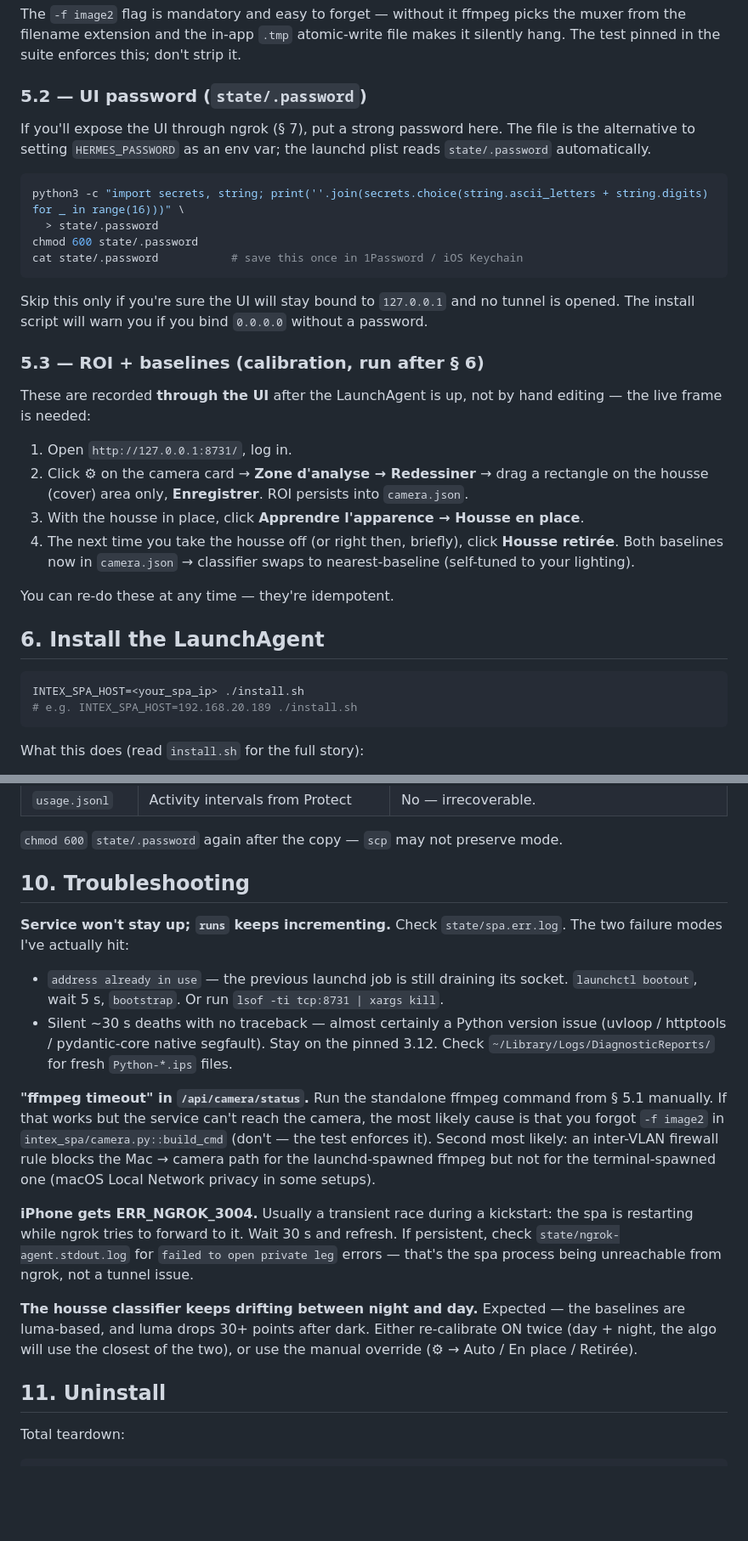
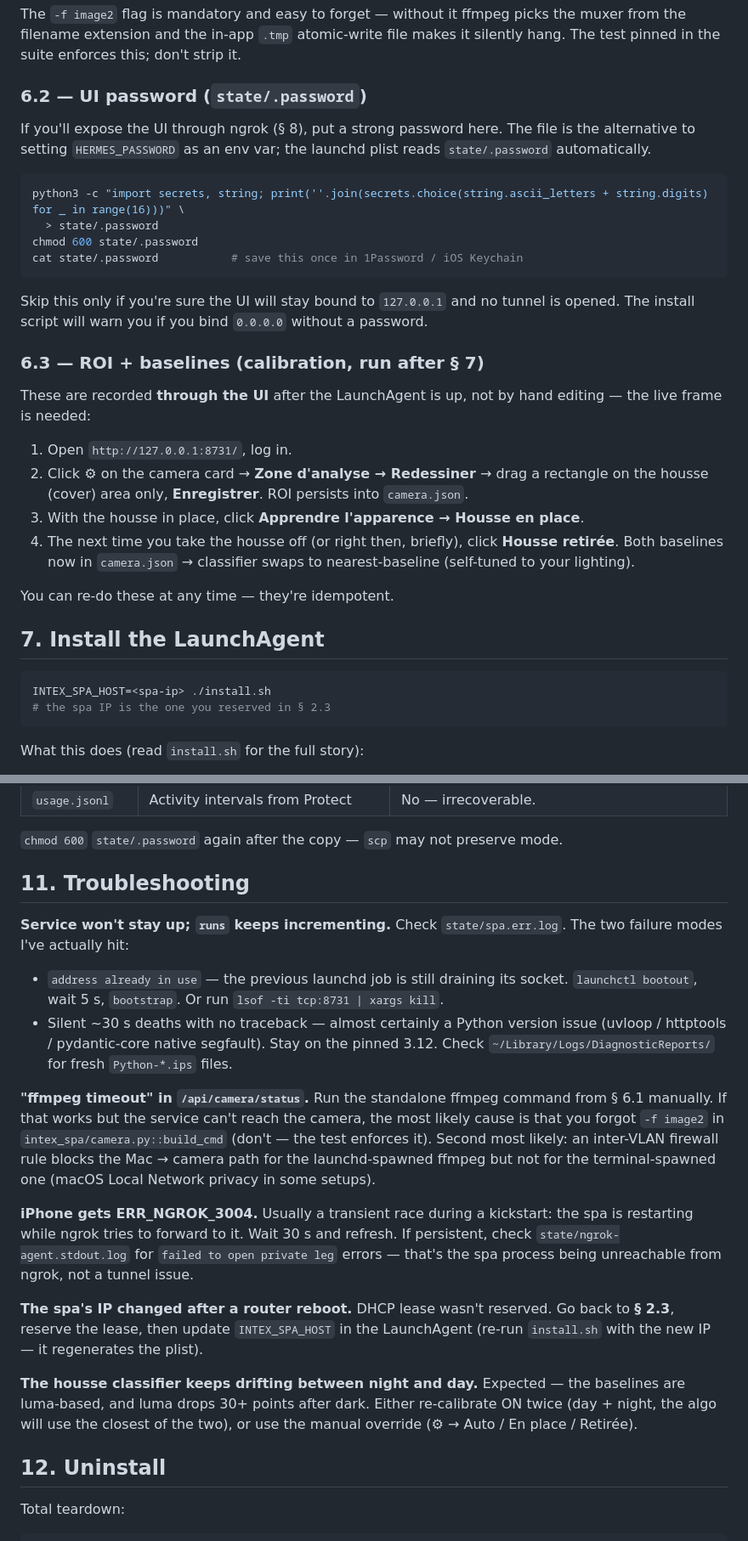
Before and after one commit to sxnlabs/intex-spa, a Markdown page: SETUP.md, 2 parts joined by grey strips. Shown at 85% size. Drawn GitHub-style; blank space fills up the shorter version.

````diff
--- a/SETUP.md
+++ b/SETUP.md
@@ -139,9 +234,9 @@ the muxer from the filename extension and the in-app `.tmp` atomic-write file
 makes it silently hang. The test pinned in the suite enforces this; don't strip
 it.
 
-### 5.2 — UI password (`state/.password`)
+### 6.2 — UI password (`state/.password`)
 
-If you'll expose the UI through ngrok (§ 7), put a strong password here. The
+If you'll expose the UI through ngrok (§ 8), put a strong password here. The
 file is the alternative to setting `HERMES_PASSWORD` as an env var; the
 launchd plist reads `state/.password` automatically.
 
@@ -156,7 +251,7 @@ Skip this only if you're sure the UI will stay bound to `127.0.0.1` and no
 tunnel is opened. The install script will warn you if you bind `0.0.0.0`
 without a password.
 
-### 5.3 — ROI + baselines (calibration, run after § 6)
+### 6.3 — ROI + baselines (calibration, run after § 7)
 
 These are recorded **through the UI** after the LaunchAgent is up, not by hand
 editing — the live frame is needed:
@@ -172,11 +267,11 @@ editing — the live frame is needed:
 
 You can re-do these at any time — they're idempotent.
 
-## 6. Install the LaunchAgent
+## 7. Install the LaunchAgent
 
 ```bash
-INTEX_SPA_HOST=<your_spa_ip> ./install.sh
-# e.g. INTEX_SPA_HOST=192.168.20.189 ./install.sh
+INTEX_SPA_HOST=<spa-ip> ./install.sh
+# the spa IP is the one you reserved in § 2.3
 ```
 
 What this does (read `install.sh` for the full story):
@@ -335,7 +430,7 @@ What's inside `state/`:
 `chmod 600` `state/.password` again after the copy — `scp` may not preserve
 mode.
 
-## 10. Troubleshooting
+## 11. Troubleshooting
 
 **Service won't stay up; `runs` keeps incrementing.**
 Check `state/spa.err.log`. The two failure modes I've actually hit:
@@ -348,7 +443,7 @@ Check `state/spa.err.log`. The two failure modes I've actually hit:
   `Python-*.ips` files.
 
 **"ffmpeg timeout" in `/api/camera/status`.**
-Run the standalone ffmpeg command from § 5.1 manually. If that works but the
+Run the standalone ffmpeg command from § 6.1 manually. If that works but the
 service can't reach the camera, the most likely cause is that you forgot
 `-f image2` in `intex_spa/camera.py::build_cmd` (don't — the test enforces it).
 Second most likely: an inter-VLAN firewall rule blocks the Mac → camera path
@@ -361,12 +456,17 @@ tries to forward to it. Wait 30 s and refresh. If persistent, check
 `state/ngrok-agent.stdout.log` for `failed to open private leg` errors —
 that's the spa process being unreachable from ngrok, not a tunnel issue.
 
+**The spa's IP changed after a router reboot.**
+DHCP lease wasn't reserved. Go back to **§ 2.3**, reserve the lease, then
+update `INTEX_SPA_HOST` in the LaunchAgent (re-run `install.sh` with the new
+IP — it regenerates the plist).
+
 **The housse classifier keeps drifting between night and day.**
 Expected — the baselines are luma-based, and luma drops 30+ points after dark.
 Either re-calibrate ON twice (day + night, the algo will use the closest of
 the two), or use the manual override (⚙ → Auto / En place / Retirée).
 
-## 11. Uninstall
+## 12. Uninstall
 
 Total teardown:
 
````
Also changed, not shown: other parts of SETUP.md (+110 -15 lines).
